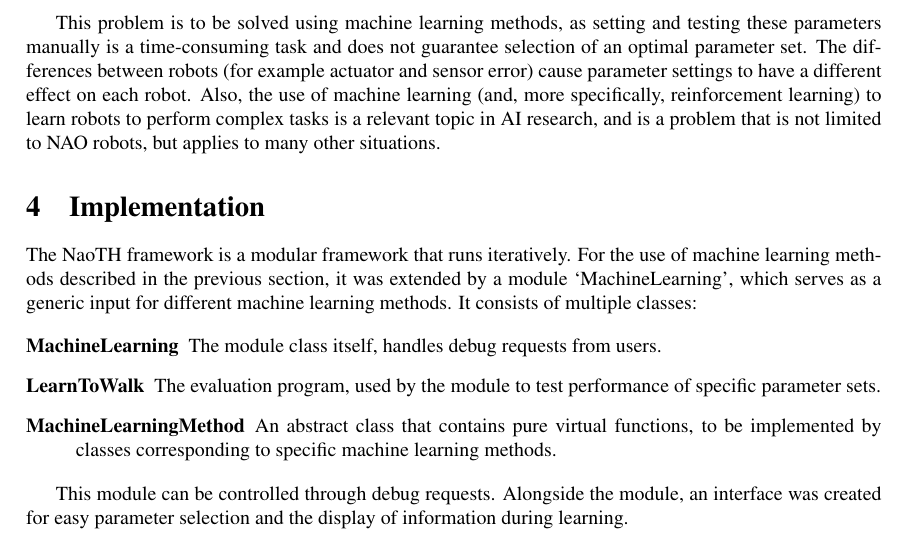
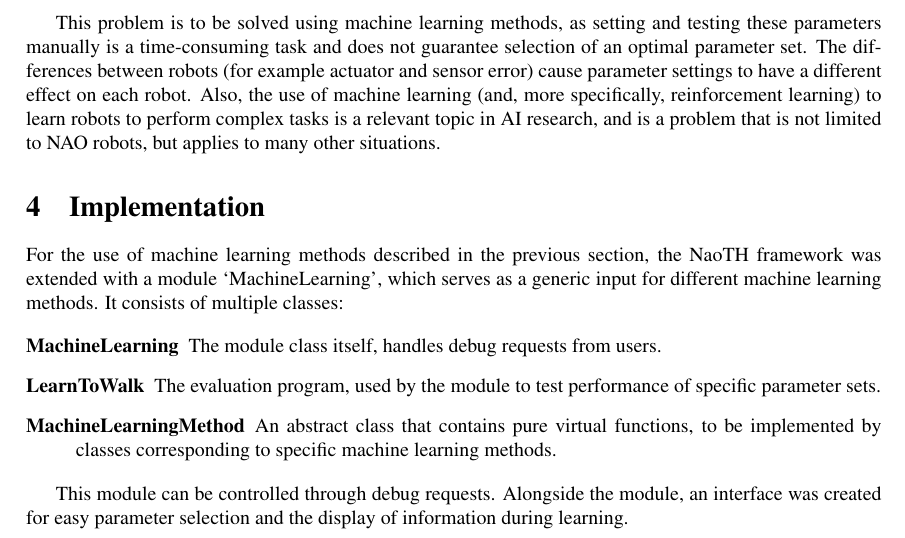
Before and after one commit to aukejw/PIST, a LaTeX paper (report.tex): part of page 3 of 9, cut so that both start at the same text. Compiled offline with pdfLaTeX.

Commit message:
replaced iteratively sentence

```diff
--- a/report.tex
+++ b/report.tex
@@ -140,7 +140,7 @@ This problem is to be solved using machine learning methods, as setting and test
 %As the resulting parameter settings are to be used in a real game, and the ultimate goal is to win the game, the best evaluation for a %parameter set would be to play a match and use the outcome as feedback. However, this would take a long time, and it can be deduced that %a fast and stable walk will in general result in high performance during matches. Therefore, the evaluation
 
 \section{Implementation}
-The NaoTH framework is a modular framework that runs iteratively.  For the use of machine learning methods described in the previous section, it was extended by a module `MachineLearning', which serves as a generic input for different machine learning methods. It consists of multiple classes:
+For the use of machine learning methods described in the previous section, the NaoTH framework was extended with a module `MachineLearning', which serves as a generic input for different machine learning methods. It consists of multiple classes:
 
 \begin{figure}
 	\center
```
